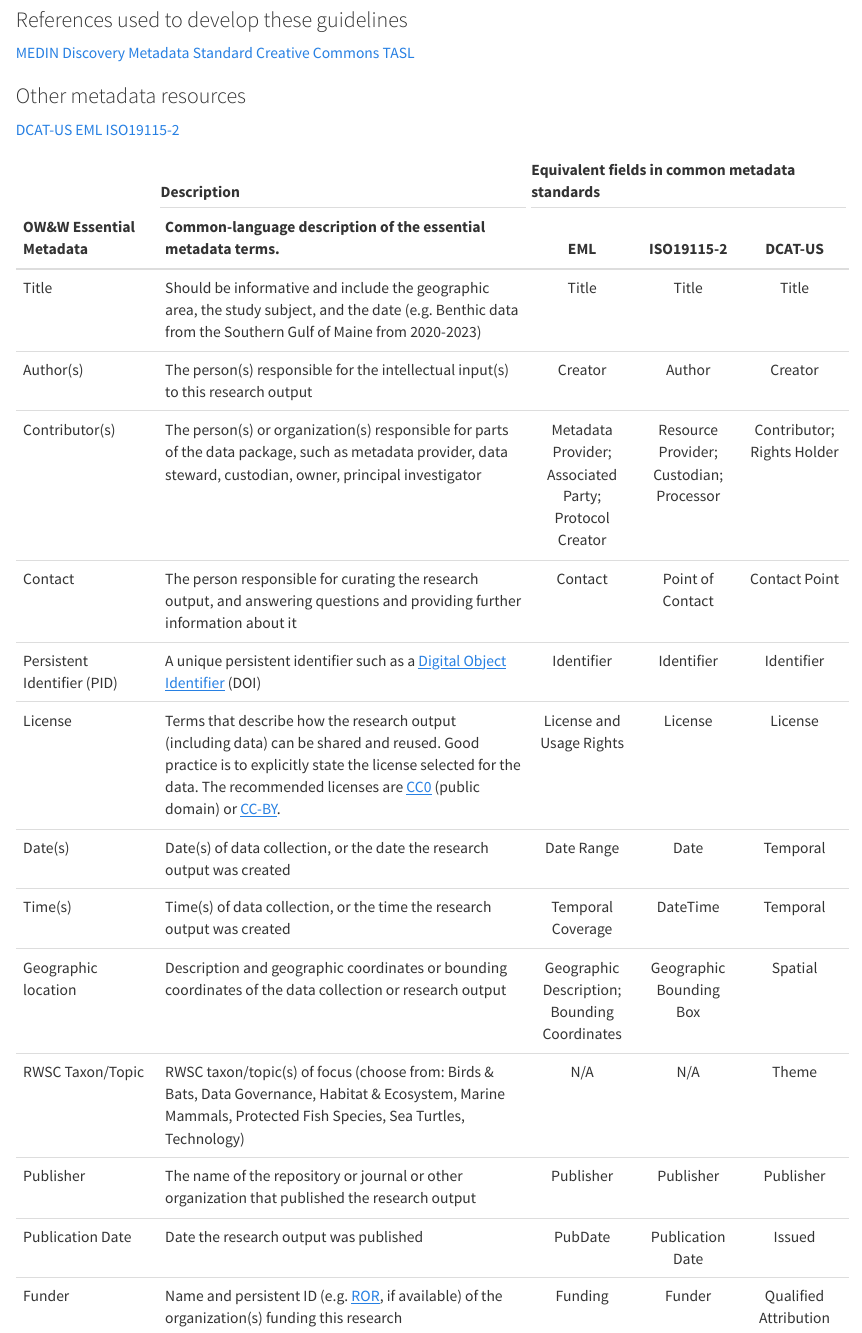
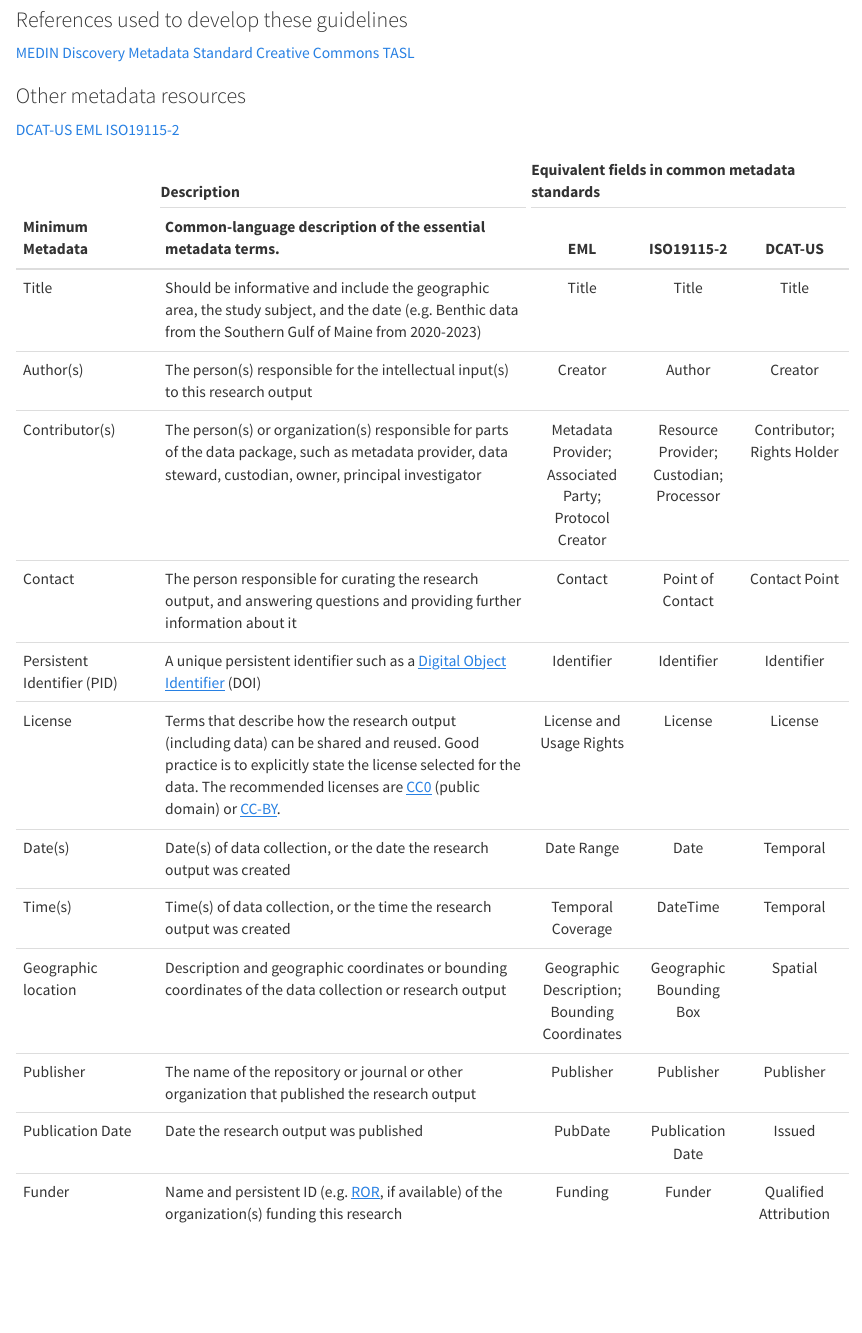
Before and after one commit to intertidalagency/ia-guides-resources, a Quarto document (minimum_metadata.qmd): the page in a window 1100 px wide, from 260 px down. Rendered offline with R 4.5, knitr and Pandoc in place of Quarto, with nearby package versions.

Commit message:
update table

````diff
--- a/metadata_table.csv
+++ b/metadata_table.csv
@@ -1,4 +1,4 @@
-OW&W Essential Metadata,Common.language.description.of.the.essential.metadata.terms.,EML,ISO19115-2,DCAT-US
+Minimum Metadata,Common.language.description.of.the.essential.metadata.terms.,EML,ISO19115-2,DCAT-US
 Title ,"Should be informative and include the geographic area, the study subject, and the date (e.g. Benthic data from the Southern Gulf of Maine from 2020-2023)",Title ,Title,Title
 Author(s),The person(s) responsible for the intellectual input(s) to this research output,Creator,Author,Creator
 Contributor(s) ,"The person(s) or organization(s) responsible for parts of the data package, such as metadata provider, data steward, custodian, owner, principal investigator",Metadata Provider; Associated Party; Protocol Creator,Resource Provider; Custodian; Processor,Contributor; Rights Holder
@@ -8,7 +8,6 @@ License,Terms that describe how the research output (including data) can be shar
 Date(s),"Date(s) of data collection, or the date the research output was created",Date Range,Date,Temporal
 Time(s),"Time(s) of data collection, or the time the research output was created",Temporal Coverage,DateTime,Temporal
 Geographic location,Description and geographic coordinates or bounding coordinates of the data collection or research output,Geographic Description; Bounding Coordinates,Geographic Bounding Box,Spatial
-RWSC Taxon/Topic,"RWSC taxon/topic(s) of focus (choose from: Birds & Bats, Data Governance, Habitat & Ecosystem, Marine Mammals, Protected Fish Species, Sea Turtles, Technology)",N/A,N/A,Theme
 Publisher,The name of the repository or journal or other organization that published the research output,Publisher,Publisher,Publisher
 Publication Date,Date the research output was published,PubDate,Publication Date,Issued
 Funder,"Name and persistent ID (e.g. ROR, if available) of the organization(s) funding this research",Funding,Funder,Qualified Attribution
--- a/minimum_metadata.qmd
+++ b/minimum_metadata.qmd
@@ -28,7 +28,7 @@ table1[6,2] <- paste0("Terms that describe how the research output (including da
 
 table1[5,2] <- paste0("A unique persistent identifier such as a ", "<a href=\"","https://www.doi.org/the-identifier/what-is-a-doi/","\">","Digital Object Identifier","</a>", " (DOI)")
 
-table1[13,2] <- paste0("Name and persistent ID (e.g. ", "<a href=\"","https://ror.org/","\">","ROR","</a>", ", if available) of the organization(s) funding this research")
+table1[12,2] <- paste0("Name and persistent ID (e.g. ", "<a href=\"","https://ror.org/","\">","ROR","</a>", ", if available) of the organization(s) funding this research")
 
 ```
 
@@ -36,7 +36,7 @@ table1[13,2] <- paste0("Name and persistent ID (e.g. ", "<a href=\"","https://ro
 #| html-table-processing: none
 
 TBL <- kbl(table1, booktabs = TRUE, align = ("llccc"), format = "html", escape = FALSE,
-           col.names = c("OW&W Essential Metadata",
+           col.names = c("Minimum Metadata",
                          "Common-language description of the essential metadata terms.",
                          "EML", "ISO19115-2", "DCAT-US")) %>%
        kable_styling(full_width = FALSE, position = "center", fixed_thead = TRUE) %>%
````
